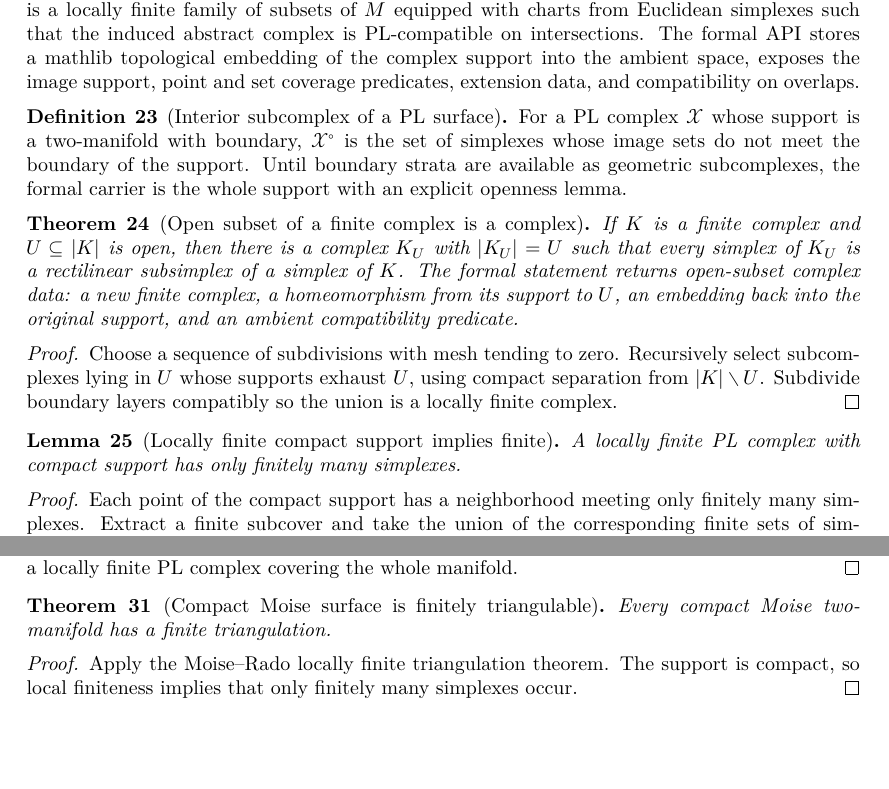
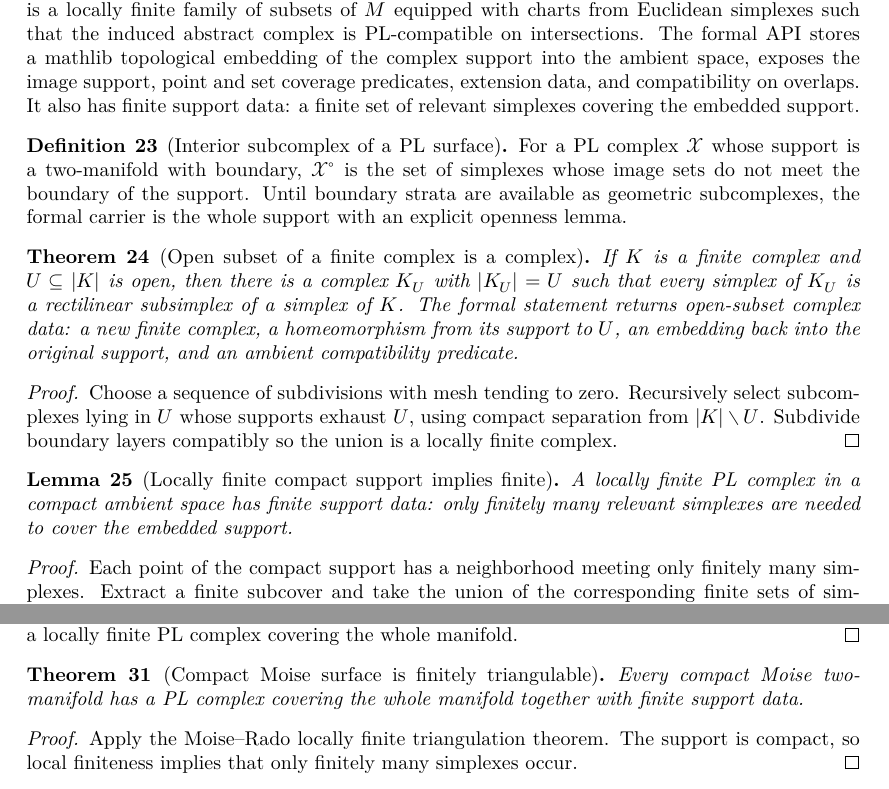
Before and after one commit to mccorvie/classification-of-surfaces, a LaTeX document (blueprint/src/print.tex, which reads blueprint/src/content.tex): two parts of pages 5 and 6 of 9 before the commit and two parts of pages 5 and 6 of 10 after it, joined at a grey line, cut so that both start at the same text, the shorter picture padded with empty space. Compiled offline with XeLaTeX.

Commit message:
Tighten PL support and representative scaffolding

```diff
--- a/blueprint/src/content.tex
+++ b/blueprint/src/content.tex
@@ -334,7 +334,8 @@ $M$ equipped with charts from Euclidean simplexes such that the induced abstract
 complex is PL-compatible on intersections.  The formal API stores a mathlib
 topological embedding of the complex support into the ambient space, exposes the
 image support, point and set coverage predicates, extension data, and
-compatibility on overlaps.
+compatibility on overlaps.  It also has finite support data: a finite set of
+relevant simplexes covering the embedded support.
 \end{definition}
 
 \begin{definition}[Interior subcomplex of a PL surface]
@@ -376,7 +377,8 @@ locally finite complex.
 \leanok
 
 \uses{moise:def:pl_complex_in_space}
-A locally finite PL complex with compact support has only finitely many simplexes.
+A locally finite PL complex in a compact ambient space has finite support data:
+only finitely many relevant simplexes are needed to cover the embedded support.
 \end{lemma}
 
 \begin{proof}
@@ -478,7 +480,8 @@ interior subcomplexes is a locally finite PL complex covering the whole manifold
 \leanok
 
 \uses{moise:thm:rado_triangulation_moise_manifold,moise:lem:compact_locally_finite_complex_finite}
-Every compact Moise two-manifold has a finite triangulation.
+Every compact Moise two-manifold has a PL complex covering the whole manifold
+together with finite support data.
 \end{theorem}
 
 \begin{proof}
```
Also changed, not shown: blueprint/src/content.tex (2 more changed lines), 6 other files.
